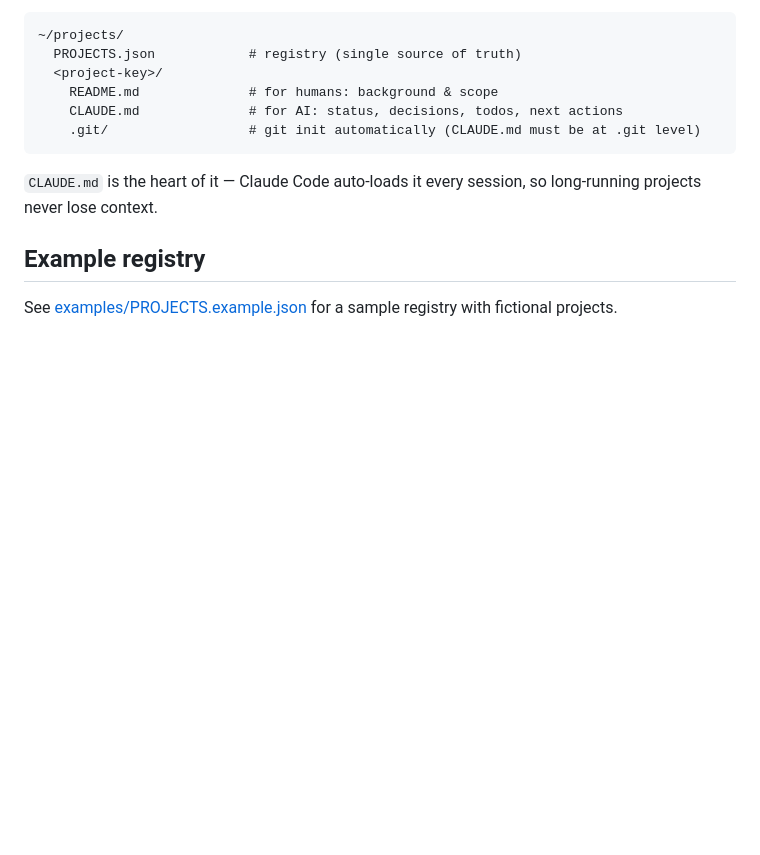
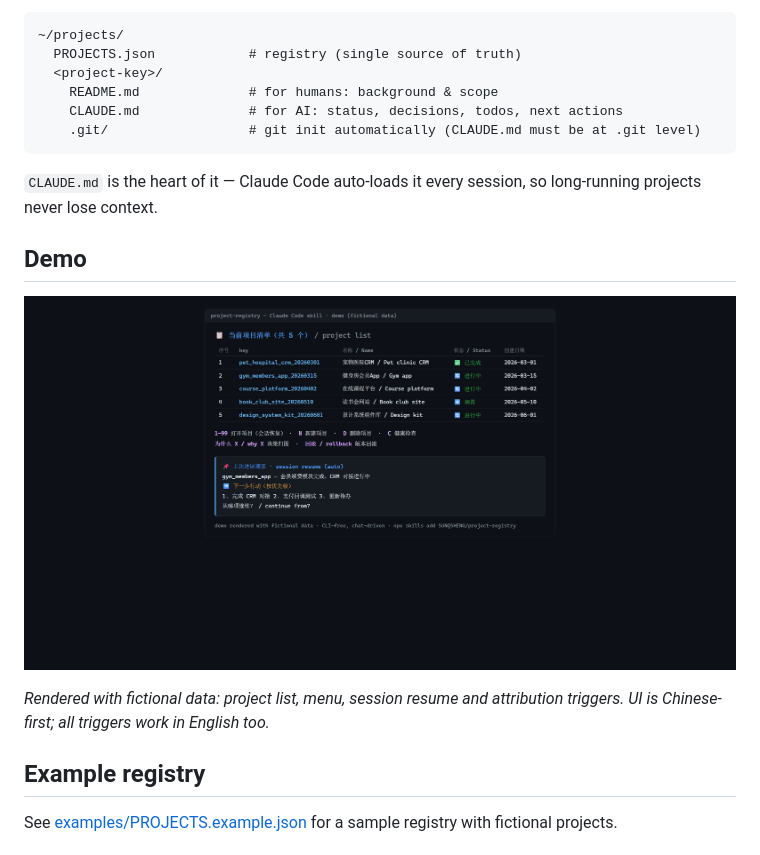
Before and after one commit to SUNQSHENG/project-registry, a Markdown page: README.md, the part around the change. Drawn GitHub-style; pictures changed too: docs/screenshot.png (added); blank space fills up the shorter version.

Commit message:
README 加演示截图（虚构数据渲染，推广 P0）+ demo 源文件
Co-Authored-By: Claude <noreply@anthropic.com>

```diff
--- a/README.md
+++ b/README.md
@@ -75,6 +75,12 @@ New project structure:
 
 `CLAUDE.md` is the heart of it — Claude Code auto-loads it every session, so long-running projects never lose context.
 
+## Demo
+
+![project-registry demo](docs/screenshot.png)
+
+*Rendered with fictional data: project list, menu, session resume and attribution triggers. UI is Chinese-first; all triggers work in English too.*
+
 ## Example registry
 
 See [examples/PROJECTS.example.json](examples/PROJECTS.example.json) for a sample registry with fictional projects.
```
Also changed, not shown: README.zh-CN.md (+6 -0 lines), 1 other file.
